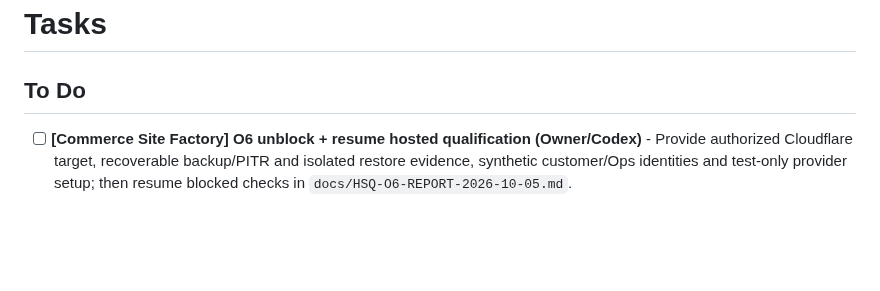
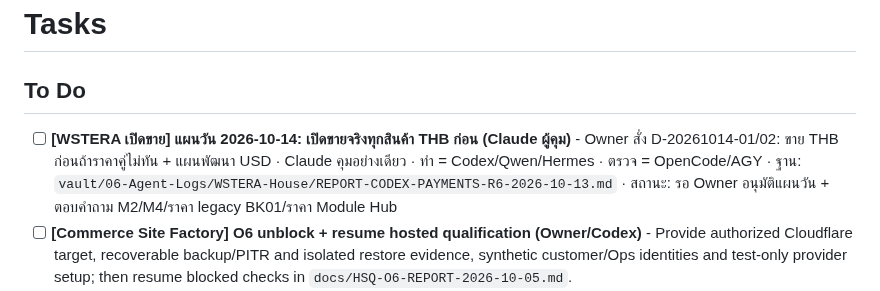
Before and after one commit to Gutumrod/agent-task-board, a Markdown page: TASKS.md, the part around the change. Rendered like a GitHub page; blank space fills up the shorter version.

Commit message:
docs(task-board): add 2026-10-14 sell-all plan card
Co-Authored-By: Claude Opus 5.5 <noreply@anthropic.com>

```diff
--- a/TASKS.md
+++ b/TASKS.md
@@ -1,6 +1,7 @@
 # Tasks
 
 ## To Do
+- [ ] **[WSTERA เปิดขาย] แผนวัน 2026-10-14: เปิดขายจริงทุกสินค้า THB ก่อน (Claude ผู้คุม)** - Owner สั่ง D-20261014-01/02: ขาย THB ก่อนถ้าราคาคู่ไม่ทัน + แผนพัฒนา USD · Claude คุมอย่างเดียว · ทำ = Codex/Qwen/Hermes · ตรวจ = OpenCode/AGY · ฐาน: `vault/06-Agent-Logs/WSTERA-House/REPORT-CODEX-PAYMENTS-R6-2026-10-13.md` · สถานะ: รอ Owner อนุมัติแผนวัน + ตอบคำถาม M2/M4/ราคา legacy BK01/ราคา Module Hub
 - [ ] **[Commerce Site Factory] O6 unblock + resume hosted qualification (Owner/Codex)** - Provide authorized Cloudflare target, recoverable backup/PITR and isolated restore evidence, synthetic customer/Ops identities and test-only provider setup; then resume blocked checks in `docs/HSQ-O6-REPORT-2026-10-05.md`.
 - [ ] **[BK01 booking] HOUSE-BK01-G10-LINE-AUDIT (Codex → Claude ผู้คุม)** - implementation pushed: `codex/bk01-g10-line-audit-20261002` @ `9d5ca2bfd34dc50414c69536b9a6a6cd4bbf11fc`; fresh PG17.11 W-1 red/green, exact runtime 21, rollback diff `[]`, reapply and repo gates pass. Next: Claude dispatches OpenCode + AGY for exact-SHA review; LAB/prod/merge untouched. Report: `vault/06-Agent-Logs/WSTERA-House/reports/REPORT-CODEX-HOUSE-BK01-G10-LINE-AUDIT-2026-10-02.md`
 - [ ] **[BK01 booking] HOUSE-BK01-QUEUE-LOCK design decision (Claude dd7e55e1)** - Codex พบ exclusion constraint มีจริงบน PG17 clone; B1 slip ยังเก็บ expires_at 15 นาที แต่ second hold/race ถูก guard ปฏิเสธ; ต้องตัดสิน B2 scope/วิธีปล่อย pending หลังวันนัดและทำ clean W-1 replay ก่อน SQL. รายงาน `vault/06-Agent-Logs/WSTERA-House/reports/REPORT-CODEX-HOUSE-BK01-QUEUE-LOCK-2026-10-01.md`
```
